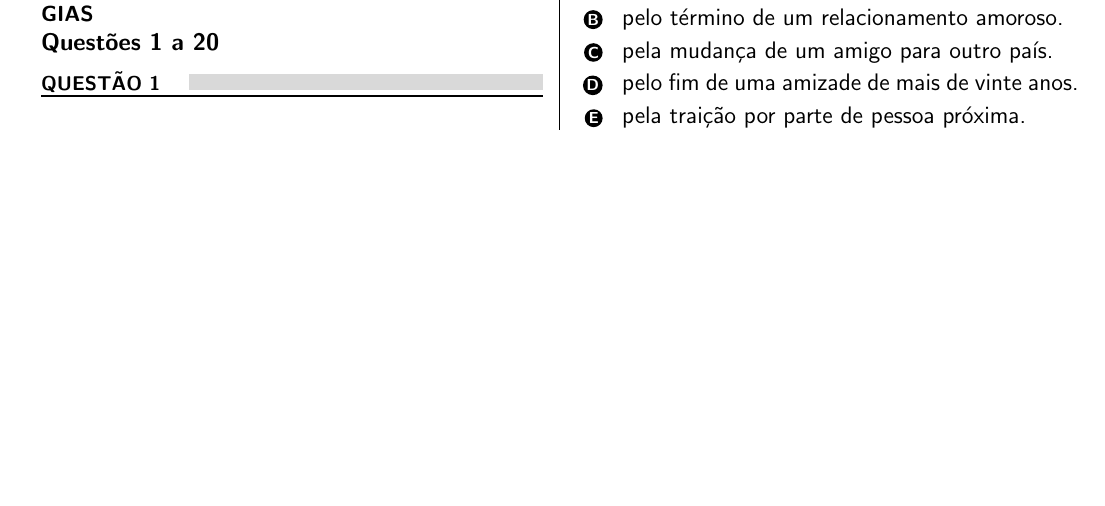
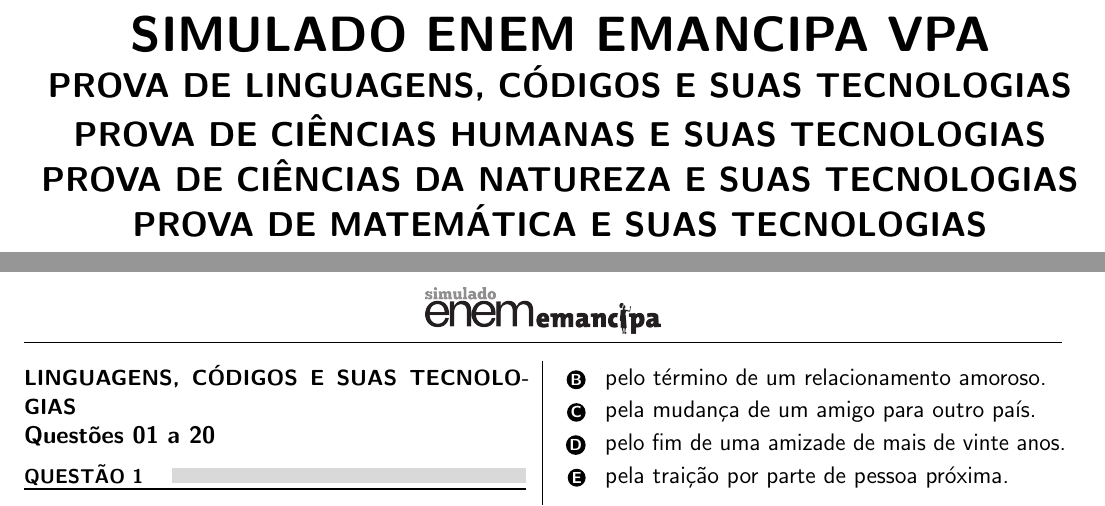
Before and after one commit to sophicshift/template-latex-enem, a LaTeX document (main.tex, which reads folha_rosto.tex, subareas/linguagens.tex): part of page 1 of 30 before the commit and two parts of pages 1 and 2 of 30 after it, the two joined at a grey line, cut at the place of the change, the shorter picture padded with empty space. Compiled offline with pdfLaTeX.

Commit message:
Updates from Overleaf

```diff
--- /dev/null
+++ b/folha_rosto.tex
@@ -0,0 +1,19 @@
+\begin{titlepage}
+
+\begin{center}
+
+{\Huge \textbf{SIMULADO ENEM EMANCIPA VPA}}
+
+\vspace{2mm}
+
+{\Large \textbf{PROVA DE LINGUAGENS, CÓDIGOS E SUAS TECNOLOGIAS}}\\
+\vspace{2mm}
+{\Large \textbf{PROVA DE CIÊNCIAS HUMANAS E SUAS TECNOLOGIAS}}\\
+\vspace{2mm}
+{\Large \textbf{PROVA DE CIÊNCIAS DA NATUREZA E SUAS TECNOLOGIAS}}\\
+\vspace{2mm}
+{\Large \textbf{PROVA DE MATEMÁTICA E SUAS TECNOLOGIAS}}\\
+
+\end{center}
+
+\end{titlepage}
--- a/main.tex
+++ b/main.tex
@@ -8,7 +8,7 @@
 \usepackage[top=2cm, bottom=2cm, left=1.5cm, right=1.2cm]{geometry}
 \usepackage[brazil]{babel}
 \newcommand{\sen}{\operatorname{sen}}
-
+\usepackage{microtype}
 %% Separador entre colunas
 \setlength{\columnseprule}{0.4pt}
 \setlength{\columnsep}{6mm}
--- a/subareas/linguagens.tex
+++ b/subareas/linguagens.tex
@@ -1,6 +1,6 @@
 \noindent{\small\textbf{LINGUAGENS, CÓDIGOS E SUAS TECNOLOGIAS}}
 
-\noindent\textbf{Questões 1 a \ref{last-linguagens}} %arrumar o número
+\noindent\textbf{Questões 01 a \ref{last-linguagens}} %arrumar o número
 \medskip
 
 % (ENEM - 2018 - PROVA AMARELA)
```
Also changed, not shown: subareas/ciencias_natureza.tex (+22 -18 lines), subareas/matematica.tex (+31 -28 lines), main.tex (2 more changed lines), subareas/linguagens.tex (3 more changed lines).
